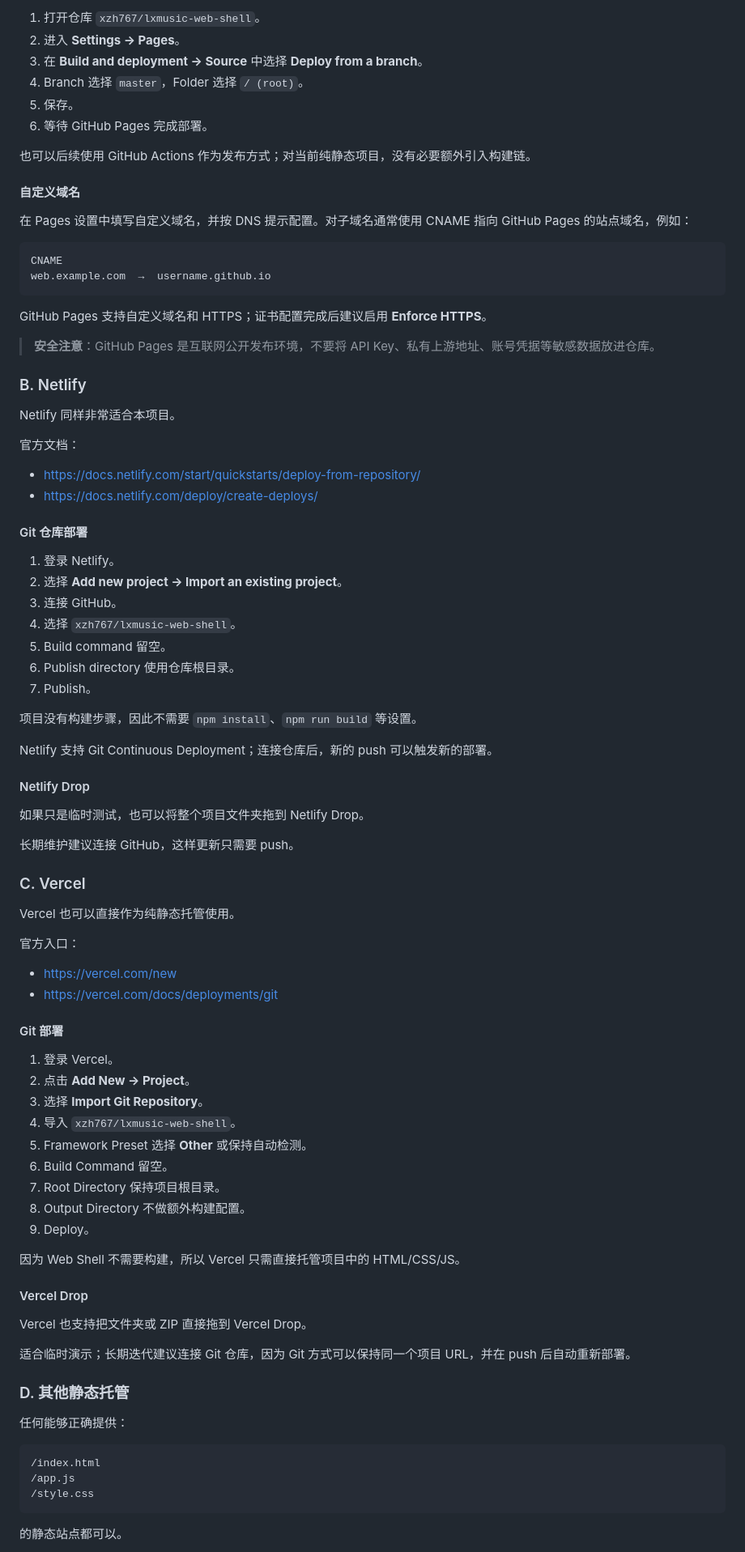
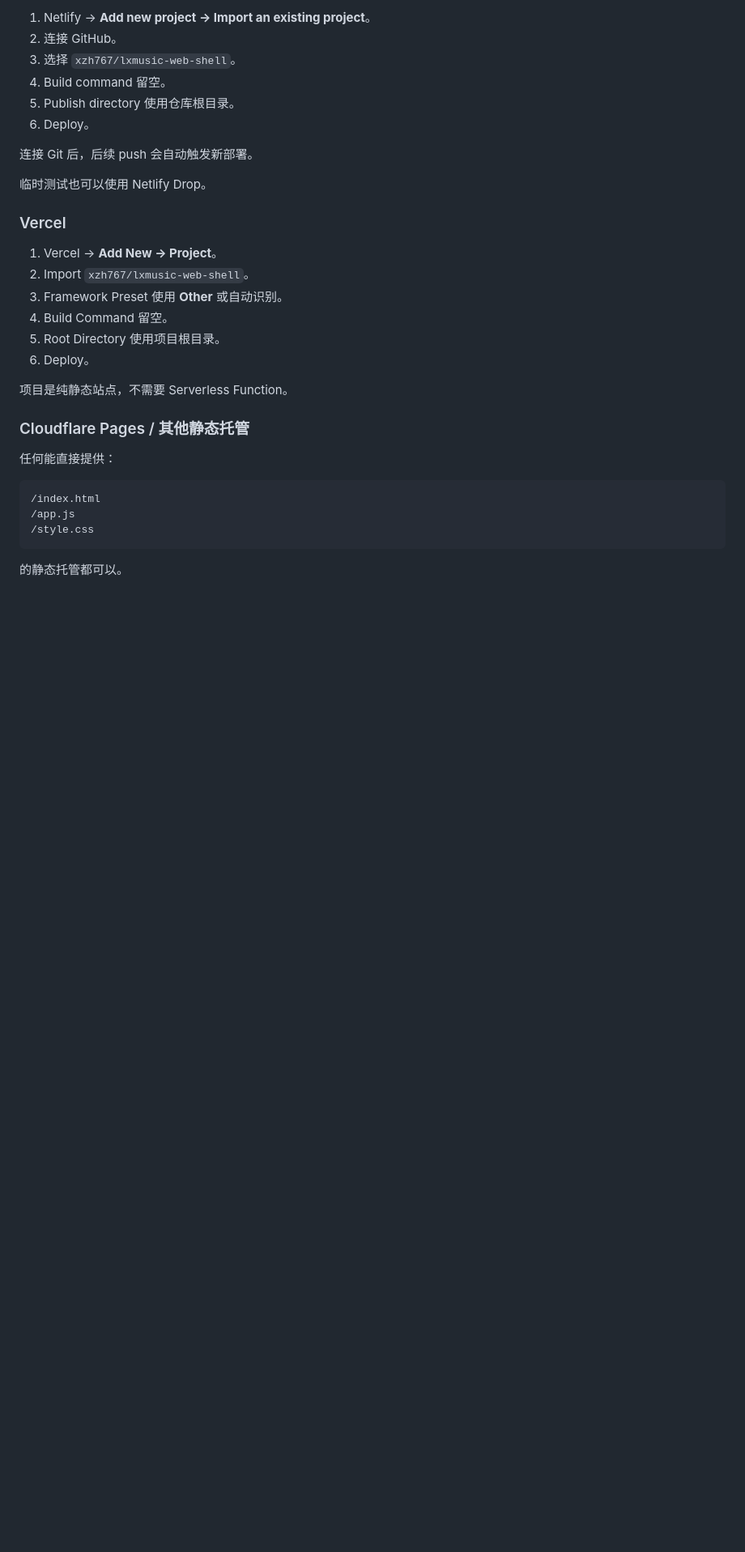
Before and after one commit to xzh767/lxmusic-web-shell, a Markdown page: README.md, the part around one of its changes. Shown at 81% size. Drawn GitHub-style; blank space fills up the shorter version.

````diff
--- a/README.md
+++ b/README.md
@@ -182,87 +170,29 @@ GitHub Pages 适合这个项目，因为 Web Shell 是纯静态前端。
 
-1. 打开仓库 `xzh767/lxmusic-web-shell`。
-2. 进入 **Settings → Pages**。
-3. 在 **Build and deployment → Source** 中选择 **Deploy from a branch**。
-4. Branch 选择 `master`，Folder 选择 `/ (root)`。
-5. 保存。
-6. 等待 GitHub Pages 完成部署。
+1. Netlify → **Add new project → Import an existing project**。
+2. 连接 GitHub。
+3. 选择 `xzh767/lxmusic-web-shell`。
+4. Build command 留空。
+5. Publish directory 使用仓库根目录。
+6. Deploy。
 
-也可以后续使用 GitHub Actions 作为发布方式；对当前纯静态项目，没有必要额外引入构建链。
+连接 Git 后，后续 push 会自动触发新部署。
 
-#### 自定义域名
+临时测试也可以使用 Netlify Drop。
 
-在 Pages 设置中填写自定义域名，并按 DNS 提示配置。对子域名通常使用 CNAME 指向 GitHub Pages 的站点域名，例如：
+### Vercel
 
-```text
-CNAME
-web.example.com  →  username.github.io
-```
+1. Vercel → **Add New → Project**。
+2. Import `xzh767/lxmusic-web-shell`。
+3. Framework Preset 使用 **Other** 或自动识别。
+4. Build Command 留空。
+5. Root Directory 使用项目根目录。
+6. Deploy。
 
-GitHub Pages 支持自定义域名和 HTTPS；证书配置完成后建议启用 **Enforce HTTPS**。
+项目是纯静态站点，不需要 Serverless Function。
 
-> **安全注意**：GitHub Pages 是互联网公开发布环境，不要将 API Key、私有上游地址、账号凭据等敏感数据放进仓库。
+### Cloudflare Pages / 其他静态托管
 
-### B. Netlify
-
-Netlify 同样非常适合本项目。
-
-官方文档：
-
-- https://docs.netlify.com/start/quickstarts/deploy-from-repository/
-- https://docs.netlify.com/deploy/create-deploys/
-
-#### Git 仓库部署
-
-1. 登录 Netlify。
-2. 选择 **Add new project → Import an existing project**。
-3. 连接 GitHub。
-4. 选择 `xzh767/lxmusic-web-shell`。
-5. Build command 留空。
-6. Publish directory 使用仓库根目录。
-7. Publish。
-
-项目没有构建步骤，因此不需要 `npm install`、`npm run build` 等设置。
-
-Netlify 支持 Git Continuous Deployment；连接仓库后，新的 push 可以触发新的部署。
-
-#### Netlify Drop
-
-如果只是临时测试，也可以将整个项目文件夹拖到 Netlify Drop。
-
-长期维护建议连接 GitHub，这样更新只需要 push。
-
-### C. Vercel
-
-Vercel 也可以直接作为纯静态托管使用。
-
-官方入口：
-
-- https://vercel.com/new
-- https://vercel.com/docs/deployments/git
-
-#### Git 部署
-
-1. 登录 Vercel。
-2. 点击 **Add New → Project**。
-3. 选择 **Import Git Repository**。
-4. 导入 `xzh767/lxmusic-web-shell`。
-5. Framework Preset 选择 **Other** 或保持自动检测。
-6. Build Command 留空。
-7. Root Directory 保持项目根目录。
-8. Output Directory 不做额外构建配置。
-9. Deploy。
-
-因为 Web Shell 不需要构建，所以 Vercel 只需直接托管项目中的 HTML/CSS/JS。
-
-#### Vercel Drop
-
-Vercel 也支持把文件夹或 ZIP 直接拖到 Vercel Drop。
-
-适合临时演示；长期迭代建议连接 Git 仓库，因为 Git 方式可以保持同一个项目 URL，并在 push 后自动重新部署。
-
-### D. 其他静态托管
-
-任何能够正确提供：
+任何能直接提供：
 
 ```text
 /index.html
@@ -270,5 +200,5 @@ Vercel 也支持把文件夹或 ZIP 直接拖到 Vercel Drop。
 /style.css
 ```
 
-的静态站点都可以。
+的静态托管都可以。
 
````
Also changed, not shown: other parts of README.md (+179 -349 lines).
